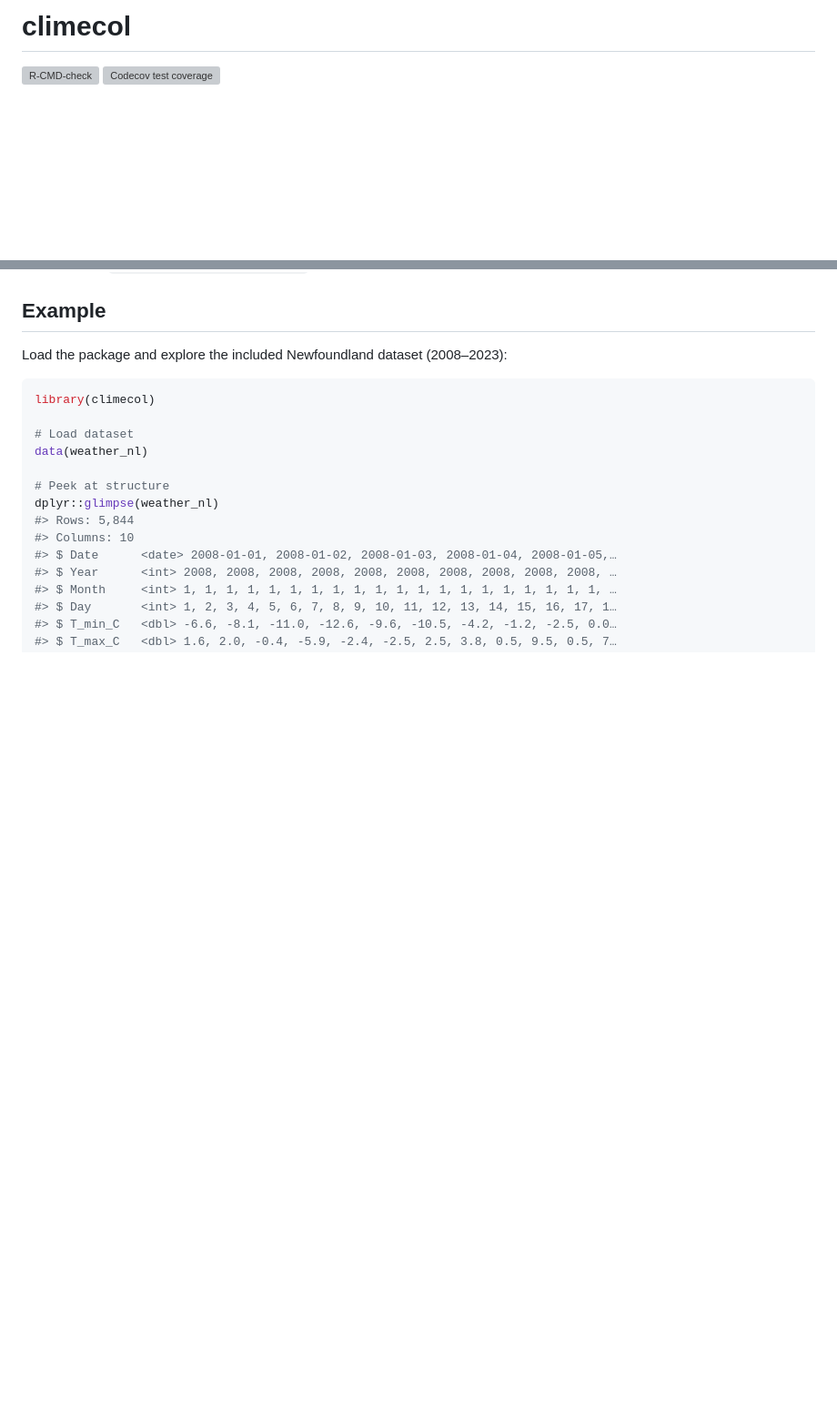
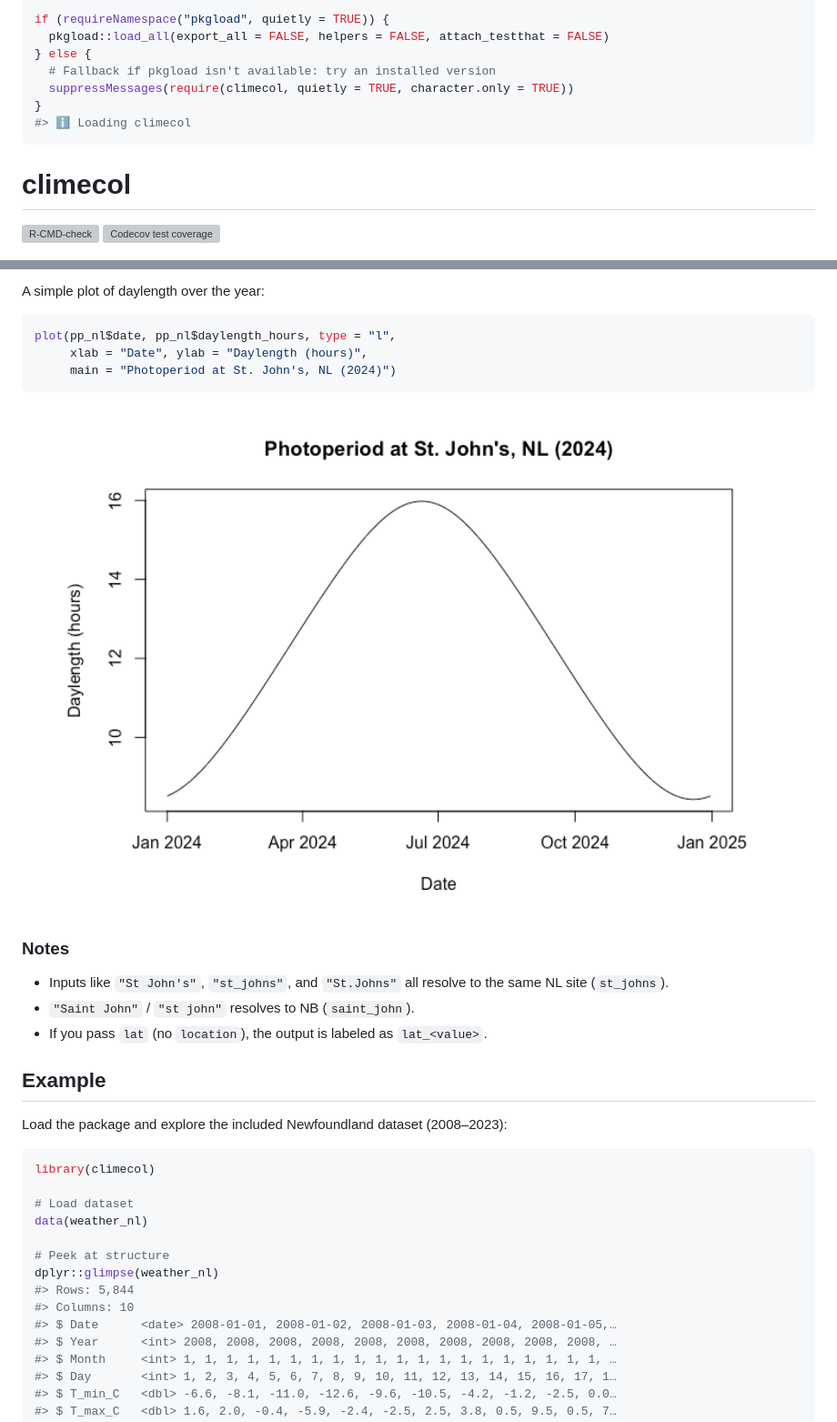
Before and after one commit to jbaafi/climecol, a Markdown page: README.md, 2 parts joined by grey strips. Shown: that part at 91% size. Rendered like a GitHub page; pictures changed too: man/figures/README-unnamed-chunk-4-1.png (added); blank space fills up the shorter version; grey boxes are pictures that could not be loaded.

Commit message:
Updated readme with photoperiod examples

````diff
--- a/README.md
+++ b/README.md
@@ -1,5 +1,15 @@
 
 <!-- README.md is generated from README.Rmd. Please edit that file -->
+
+``` r
+if (requireNamespace("pkgload", quietly = TRUE)) {
+  pkgload::load_all(export_all = FALSE, helpers = FALSE, attach_testthat = FALSE)
+} else {
+  # Fallback if pkgload isn't available: try an installed version
+  suppressMessages(require(climecol, quietly = TRUE, character.only = TRUE))
+}
+#> ℹ Loading climecol
+```
 
 # climecol
 
@@ -31,3 +130,20 @@ devtools::install_github("jbaafi/climecol")
+A simple plot of daylength over the year:
+
+``` r
+plot(pp_nl$date, pp_nl$daylength_hours, type = "l",
+     xlab = "Date", ylab = "Daylength (hours)",
+     main = "Photoperiod at St. John's, NL (2024)")
+```
+
+<img src="man/figures/README-unnamed-chunk-4-1.png" width="100%" />
+
+### Notes
+
+- Inputs like `"St John's"`, `"st_johns"`, and `"St.Johns"` all resolve
+  to the same NL site (`st_johns`).
+- `"Saint John"` / `"st john"` resolves to NB (`saint_john`).
+- If you pass `lat` (no `location`), the output is labeled as
+  `lat_<value>`.
 
 ## Example
 
````
Also changed, not shown: other parts of README.md (+89 -0 lines), man/figures/README-unnamed-chunk-3-1.png (added), 3 other files.
